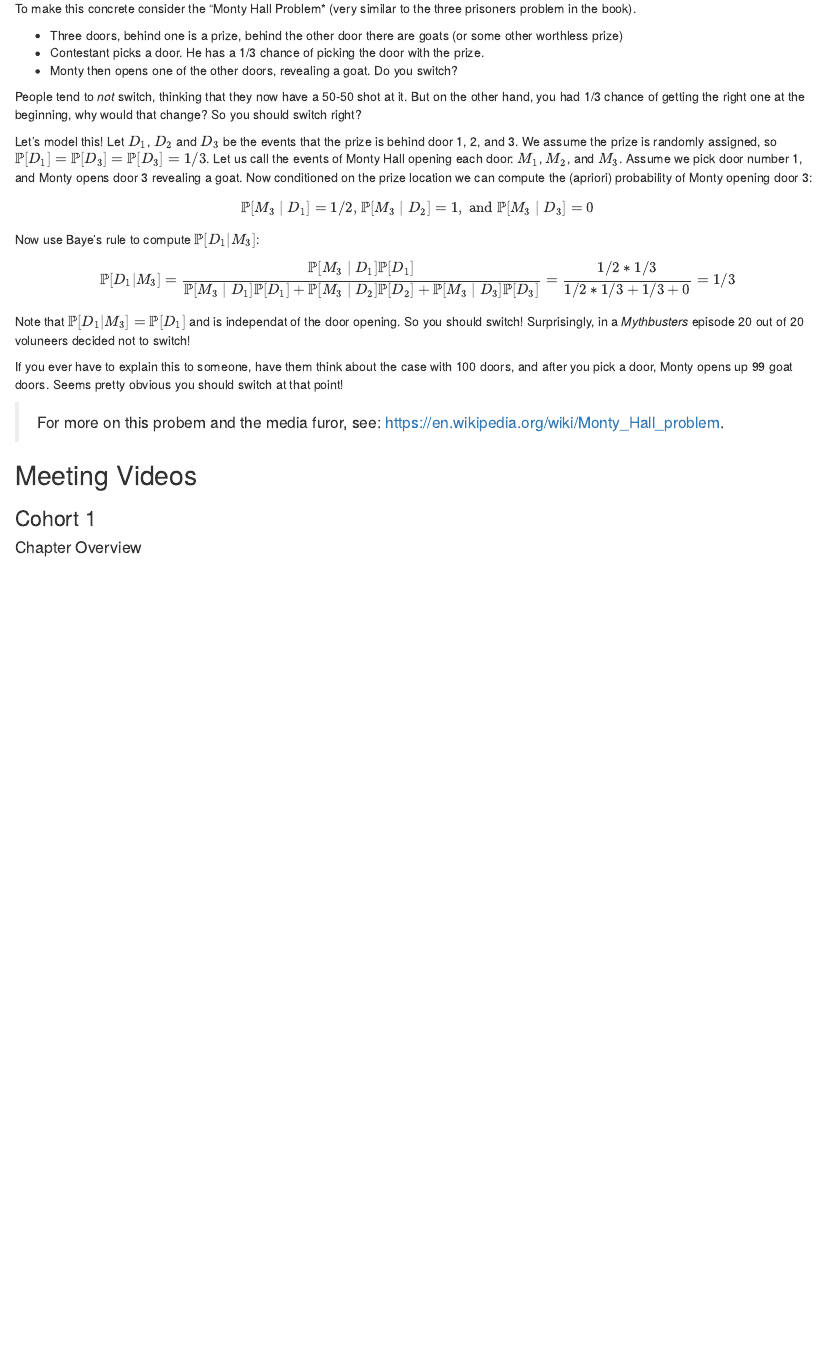
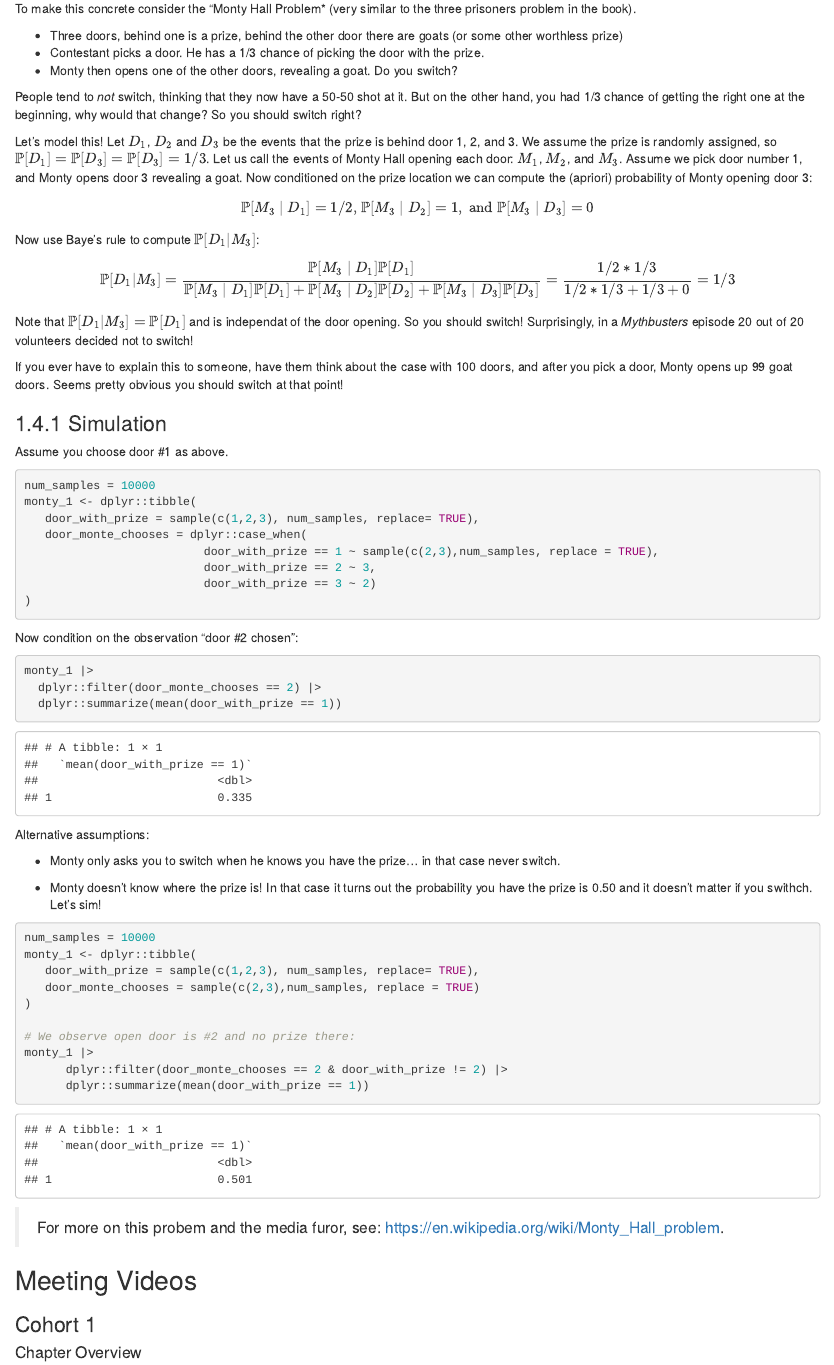
Before and after one commit to r4ds/bookclub-prob4ds, an R Markdown document (02.Rmd): the page in a window 1100 px wide, from 6660 px down. Rendered offline with R 4.5, knitr and Pandoc, with nearby package versions; folded parts are opened; drawn as R Markdown's standard HTML page in place of the format the file asks for; code that draws random numbers runs with fixed seeds of ours; common packages that the code uses without loading them are loaded.

Commit message:
Added simulation examples

````diff
--- a/02.Rmd
+++ b/02.Rmd
@@ -288,9 +288,54 @@ $$
 
 
 
-Note that $\mathbb{P}[D_1|M_3] = \mathbb{P}[D_1]$ and is independat of the door opening. So you should switch!  Surprisingly, in a *Mythbusters* episode 20 out of 20 voluneers decided not to switch!
+Note that $\mathbb{P}[D_1|M_3] = \mathbb{P}[D_1]$ and is independat of the door opening. So you should switch!  Surprisingly, in a *Mythbusters* episode 20 out of 20 volunteers decided not to switch!
 
 If you ever have to explain this to someone, have them think about the case with 100 doors, and after you pick a door, Monty opens up 99 goat doors. Seems pretty obvious you should switch at that point!
+
+### Simulation
+
+Assume you choose door #1 as above.
+
+```{r}
+num_samples = 10000
+monty_1 <- dplyr::tibble(
+   door_with_prize = sample(c(1,2,3), num_samples, replace= TRUE),
+   door_monte_chooses = dplyr::case_when(
+                          door_with_prize == 1 ~ sample(c(2,3),num_samples, replace = TRUE),
+                          door_with_prize == 2 ~ 3,
+                          door_with_prize == 3 ~ 2)
+)
+```
+
+Now condition on  the observation "door #2 chosen":
+
+```{r}
+monty_1 |>
+  dplyr::filter(door_monte_chooses == 2) |>
+  dplyr::summarize(mean(door_with_prize == 1))
+
+```
+
+Alternative assumptions:
+
+- Monty only asks you to switch when he knows you have the prize... in that case never switch.
+
+- Monty doesn't know where the prize is! In that case it turns out the probability you have the prize is 0.50 and it doesn't matter if you swithch.  Let's sim!
+
+```{r}
+num_samples = 10000
+monty_1 <- dplyr::tibble(
+   door_with_prize = sample(c(1,2,3), num_samples, replace= TRUE),
+   door_monte_chooses = sample(c(2,3),num_samples, replace = TRUE)
+)
+
+# We observe open door is #2 and no prize there:
+monty_1 |>
+      dplyr::filter(door_monte_chooses == 2 & door_with_prize != 2) |>
+      dplyr::summarize(mean(door_with_prize == 1))
+
+```
+
 
 >For more on this probem and the media furor, see: https://en.wikipedia.org/wiki/Monty_Hall_problem.
 
````
Also changed, not shown: 1 other file.
